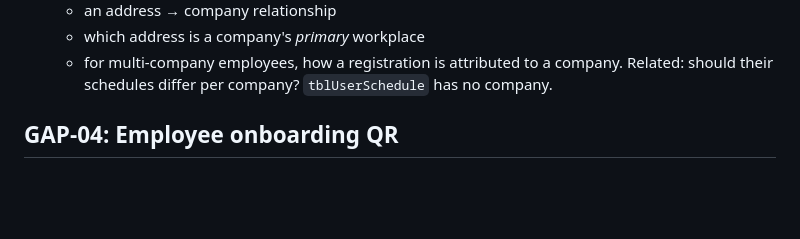
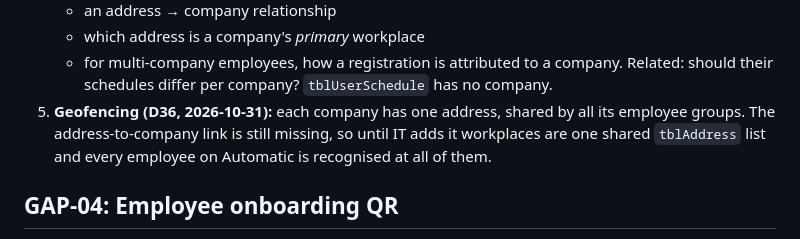
Before and after one commit to Axon-Jitan/jitan, a Markdown page: docs/database/ERD_GAPS.md, the part around the change. Rendered like a GitHub page; blank space fills up the shorter version.

Commit message:
docs(time): D36 one address per company

```diff
--- a/docs/database/ERD_GAPS.md
+++ b/docs/database/ERD_GAPS.md
@@ -159,6 +159,9 @@ Recorded so they aren't raised again.
    - which address is a company's *primary* workplace
    - for multi-company employees, how a registration is attributed to a company. Related:
      should their schedules differ per company? `tblUserSchedule` has no company.
+5. **Geofencing (D36, 2026-10-31):** each company has one address, shared by all its employee
+   groups. The address-to-company link is still missing, so until IT adds it workplaces are one
+   shared `tblAddress` list and every employee on Automatic is recognised at all of them.
 
 ## GAP-04: Employee onboarding QR
 **RESOLVED (IT decision 2026-10-08): temporary QR codes, not stored in MySQL.** Supersedes
```
Also changed, not shown: docs/TIME_ENGINE_ANALYSIS.md (+1 -0 lines).
